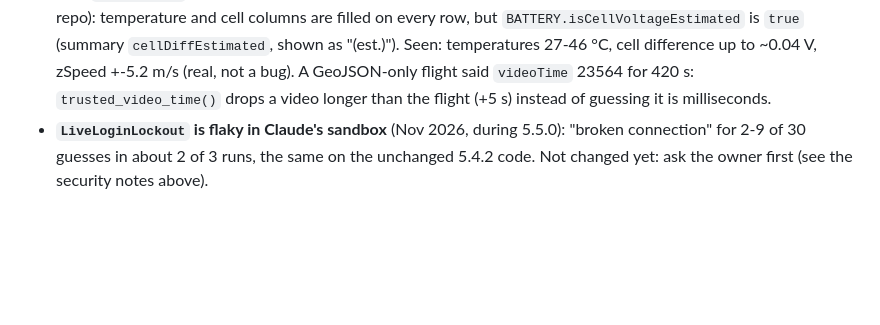
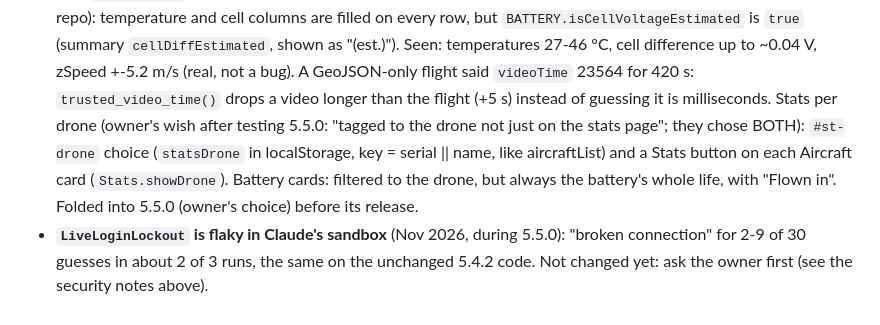
Before and after one commit to mcintosh109/dji-flightmap, a Markdown page: CLAUDE.md, the part around the change. Rendered like a GitHub page; blank space fills up the shorter version.

```diff
--- a/CLAUDE.md
+++ b/CLAUDE.md
@@ -518,6 +518,12 @@ owner confirms it works**, release it with a tag (`git tag -a vX.Y.Z` +
   ~0.04 V, zSpeed +-5.2 m/s (real, not a bug). A GeoJSON-only flight said
   `videoTime` 23564 for 420 s: `trusted_video_time()` drops a video longer
   than the flight (+5 s) instead of guessing it is milliseconds.
+  Stats per drone (owner's wish after testing 5.5.0: "tagged to the drone
+  not just on the stats page"; they chose BOTH): `#st-drone` choice
+  (`statsDrone` in localStorage, key = serial || name, like aircraftList)
+  and a Stats button on each Aircraft card (`Stats.showDrone`). Battery
+  cards: filtered to the drone, but always the battery's whole life, with
+  "Flown in". Folded into 5.5.0 (owner's choice) before its release.
 - **`LiveLoginLockout` is flaky in Claude's sandbox** (Nov 2026, during
   5.5.0): "broken connection" for 2-9 of 30 guesses in about 2 of 3 runs, the
   same on the unchanged 5.4.2 code. Not changed yet: ask the owner first
```
Also changed, not shown: README.md (+11 -5 lines), docs/images/dji-fly.png, docs/images/flight-replay.png, docs/images/overview.png, docs/images/phone.png, docs/images/planner.png, 5 other files.
